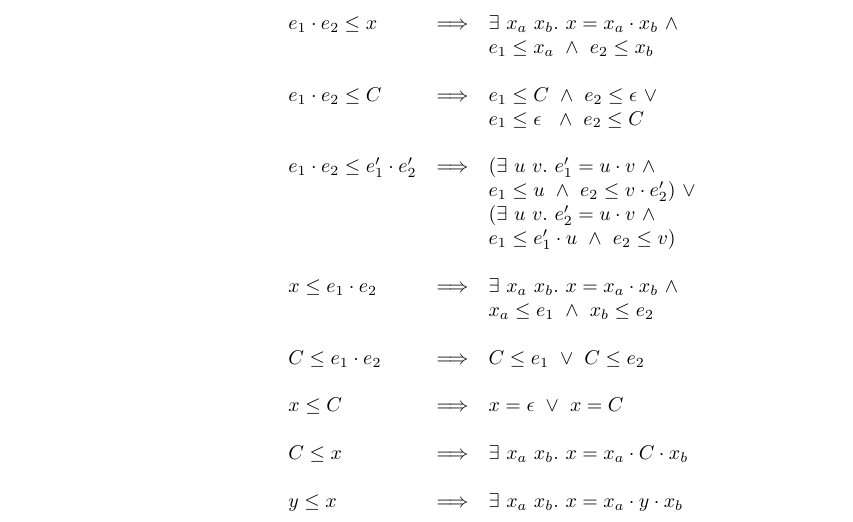
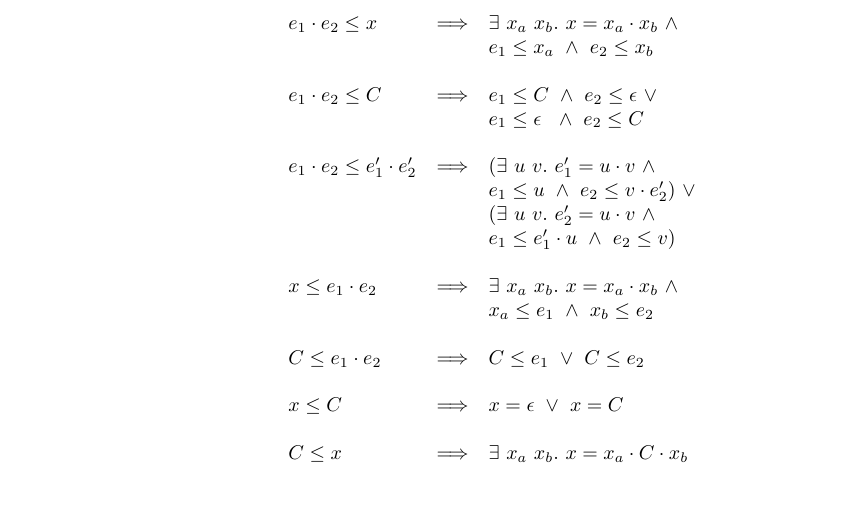
Before and after one commit to astump/fam-coercions-paper, a LaTeX document (subseq-solving/paper/paper.tex): part of the page, cut so that both start at the same text. Compiled offline with pdfLaTeX.

Commit message:
Add files via upload

```diff
--- a/subseq-solving/paper/paper.tex
+++ b/subseq-solving/paper/paper.tex
@@ -56,10 +56,6 @@
   \ & \ & \ \\
 
   C \le x   &   \Longrightarrow  &  \exists\ x_a\ x_b.\ x = x_a \cdot C \cdot x_b \\
-
-  \ & \ & \ \\
-
-  y \le x   &   \Longrightarrow  &  \exists\ x_a\ x_b.\ x = x_a \cdot y \cdot x_b \\
 \end{array}
 \]
 
```
Also changed, not shown: subseq-solving/paper/paper.pdf.
